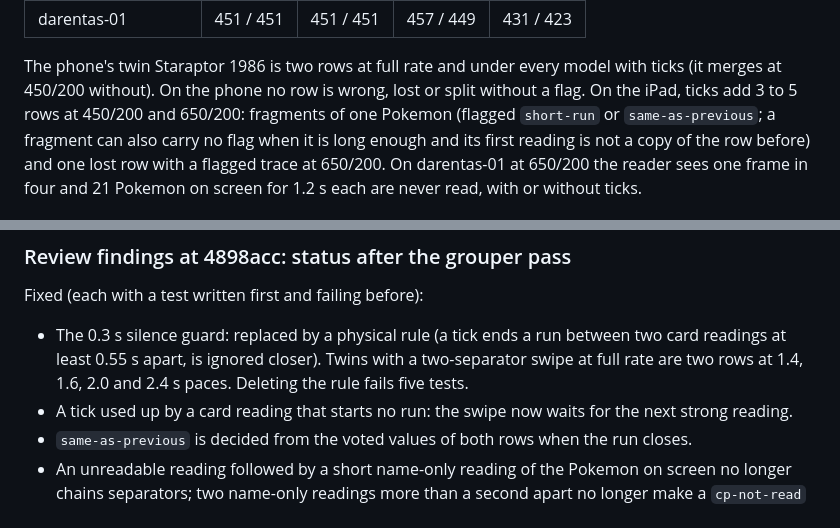
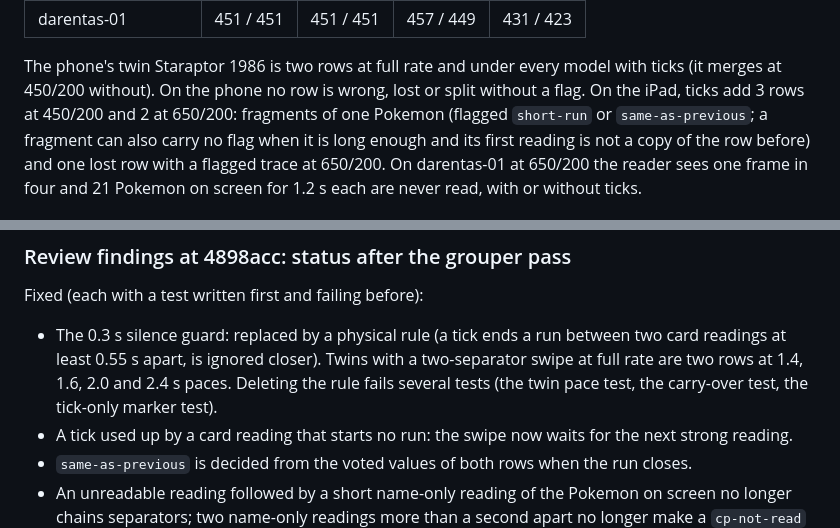
Before and after one commit to dare33/pogo-assist-plus, a Markdown page: native/README.md, 2 parts joined by grey strips. Rendered like a GitHub page.

Commit message:
README: exact figures
Co-Authored-By: Claude Fable 5.1 <noreply@anthropic.com>

```diff
--- a/native/README.md
+++ b/native/README.md
@@ -271,7 +271,7 @@ on screen was captured (a Pokemon the full-rate run misses is missed in both). R
 | darentas-01 | 451 / 451 | 451 / 451 | 457 / 449 | 431 / 423 |
 
 The phone's twin Staraptor 1986 is two rows at full rate and under every model with ticks (it merges at 450/200 without).
-On the phone no row is wrong, lost or split without a flag. On the iPad, ticks add 3 to 5 rows at 450/200 and 650/200: fragments
+On the phone no row is wrong, lost or split without a flag. On the iPad, ticks add 3 rows at 450/200 and 2 at 650/200: fragments
 of one Pokemon (flagged `short-run` or `same-as-previous`; a fragment can also carry no flag when it is long enough and its
 first reading is not a copy of the row before) and one lost row with a flagged trace at 650/200. On darentas-01 at 650/200 the
 reader sees one frame in four and 21 Pokemon on screen for 1.2 s each are never read, with or without ticks.
@@ -301,7 +301,7 @@ reader sees one frame in four and 21 Pokemon on screen for 1.2 s each are never
 Fixed (each with a test written first and failing before):
 - The 0.3 s silence guard: replaced by a physical rule (a tick ends a run between two card readings at least 0.55 s
   apart, is ignored closer). Twins with a two-separator swipe at full rate are two rows at 1.4, 1.6, 2.0 and 2.4 s paces.
-  Deleting the rule fails five tests.
+  Deleting the rule fails several tests (the twin pace test, the carry-over test, the tick-only marker test).
 - A tick used up by a card reading that starts no run: the swipe now waits for the next strong reading.
 - `same-as-previous` is decided from the voted values of both rows when the run closes.
 - An unreadable reading followed by a short name-only reading of the Pokemon on screen no longer chains separators; two
```
